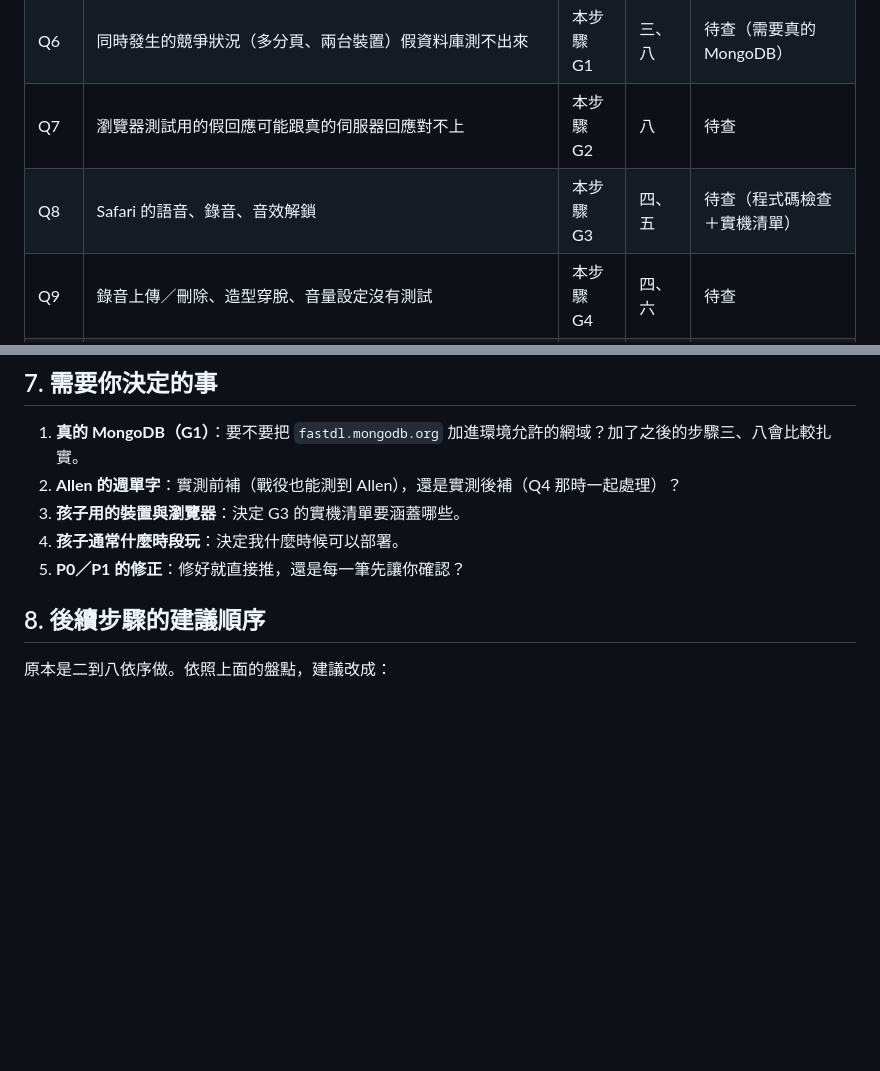
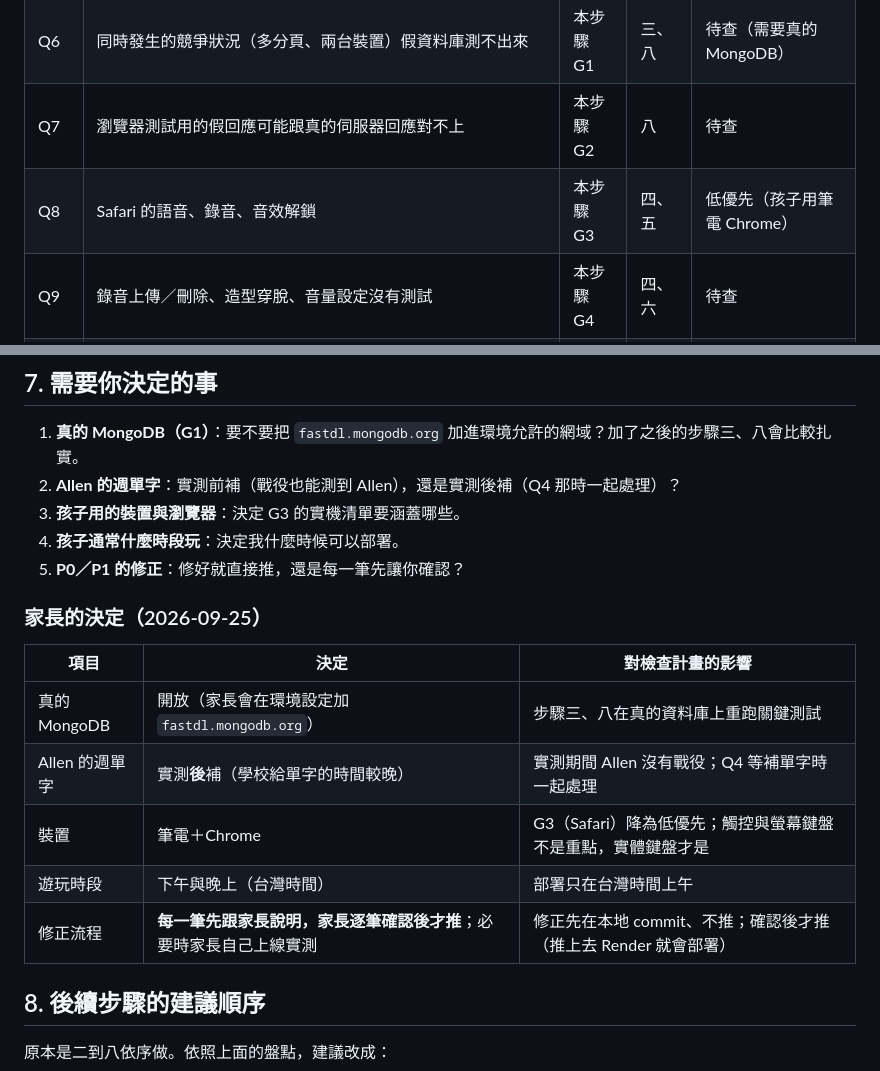
Before and after one commit to YeyeJames/SpellingBeeByAnthropic, a Markdown page: docs/audit/step1-inventory.md, 2 parts joined by grey strips. Drawn GitHub-style; blank space fills up the shorter version.

Commit message:
Record parent decisions in audit step 1
Documentation only, no code changes.

Co-Authored-By: Claude Opus 5.5 <noreply@anthropic.com>
Claude-Session: https://claude.ai/code/session_01WUbHSQPhe2C6SfdgHzcHBA

```diff
--- a/docs/audit/step1-inventory.md
+++ b/docs/audit/step1-inventory.md
@@ -96,7 +96,7 @@
 | Q5 | 家長報告的「一週」用國際時間切，比台灣時間差 8 小時 | 上次檢查 | 七 | 已知，決定要不要修 |
 | Q6 | 同時發生的競爭狀況（多分頁、兩台裝置）假資料庫測不出來 | 本步驟 G1 | 三、八 | 待查（需要真的 MongoDB） |
 | Q7 | 瀏覽器測試用的假回應可能跟真的伺服器回應對不上 | 本步驟 G2 | 八 | 待查 |
-| Q8 | Safari 的語音、錄音、音效解鎖 | 本步驟 G3 | 四、五 | 待查（程式碼檢查＋實機清單） |
+| Q8 | Safari 的語音、錄音、音效解鎖 | 本步驟 G3 | 四、五 | 低優先（孩子用筆電 Chrome） |
 | Q9 | 錄音上傳／刪除、造型穿脫、音量設定沒有測試 | 本步驟 G4 | 四、六 | 待查 |
 | Q10 | 戰役第 2～100 關沒有真的進去打過 | 本步驟 F8 | 五 | 待查 |
 | Q11 | 練習沒有從頭到尾的真實測試（打字→記帳→解鎖遊戲） | 本步驟 F3 | 四 | 待查 |
@@ -108,6 +108,16 @@
 3. **孩子用的裝置與瀏覽器**：決定 G3 的實機清單要涵蓋哪些。
 4. **孩子通常什麼時段玩**：決定我什麼時候可以部署。
 5. **P0／P1 的修正**：修好就直接推，還是每一筆先讓你確認？
+
+### 家長的決定（2026-09-25）
+
+| 項目 | 決定 | 對檢查計畫的影響 |
+|---|---|---|
+| 真的 MongoDB | 開放（家長會在環境設定加 `fastdl.mongodb.org`） | 步驟三、八在真的資料庫上重跑關鍵測試 |
+| Allen 的週單字 | 實測**後**補（學校給單字的時間較晚） | 實測期間 Allen 沒有戰役；Q4 等補單字時一起處理 |
+| 裝置 | 筆電＋Chrome | G3（Safari）降為低優先；觸控與螢幕鍵盤不是重點，實體鍵盤才是 |
+| 遊玩時段 | 下午與晚上（台灣時間） | 部署只在台灣時間上午 |
+| 修正流程 | **每一筆先跟家長說明，家長逐筆確認後才推**；必要時家長自己上線實測 | 修正先在本地 commit、不推；確認後才推（推上去 Render 就會部署） |
 
 ## 8. 後續步驟的建議順序
 
```
